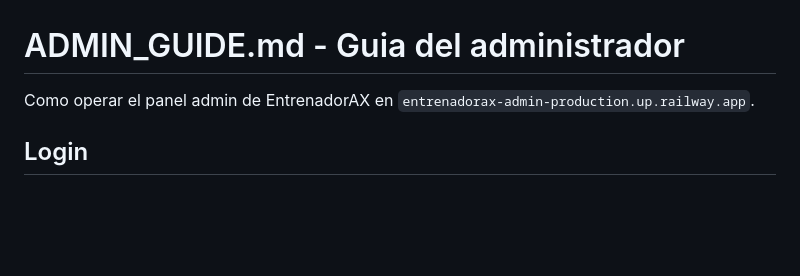
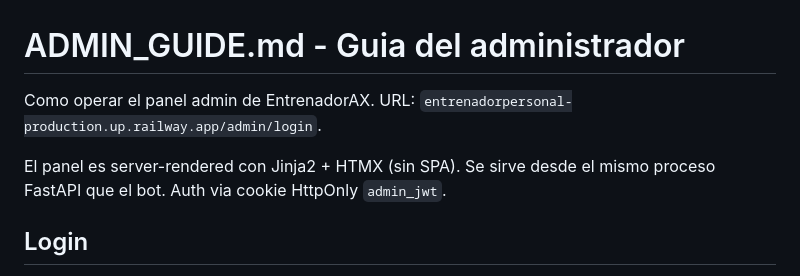
Before and after one commit to andres-ax/EntrenadorPersonal, a Markdown page: ADMIN_GUIDE.md, the part around the change. GitHub-like rendering; blank space fills up the shorter version.

```diff
--- a/ADMIN_GUIDE.md
+++ b/ADMIN_GUIDE.md
@@ -1,6 +1,9 @@
 # ADMIN_GUIDE.md - Guia del administrador
 
-Como operar el panel admin de EntrenadorAX en `entrenadorax-admin-production.up.railway.app`.
+Como operar el panel admin de EntrenadorAX. URL: `entrenadorpersonal-production.up.railway.app/admin/login`.
+
+El panel es server-rendered con Jinja2 + HTMX (sin SPA). Se sirve desde el
+mismo proceso FastAPI que el bot. Auth via cookie HttpOnly `admin_jwt`.
 
 ## Login
 
```
Also changed, not shown: README.md (+12 -3 lines).
